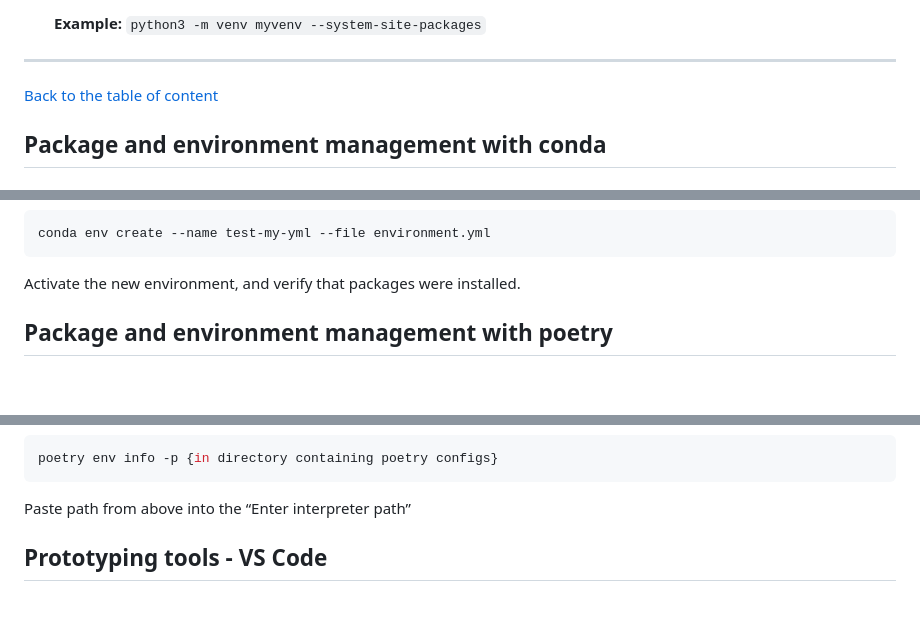
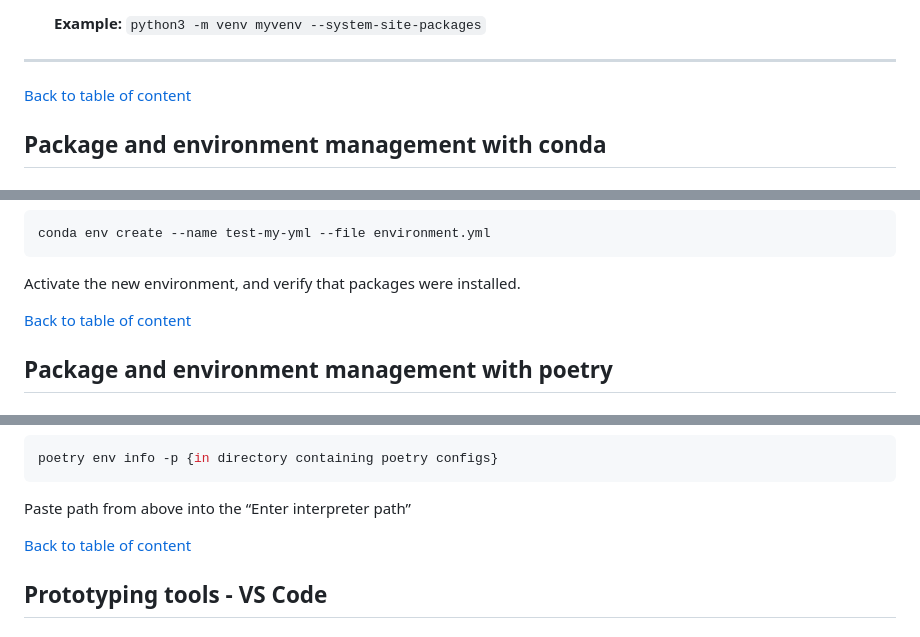
Before and after one commit to ArashAh/python_workshop, a Markdown page: README.md, 3 parts joined by grey strips. GitHub-like rendering; blank space fills up the shorter version.

Commit message:
Navigation links 2

````diff
--- a/README.md
+++ b/README.md
@@ -250,7 +250,7 @@ rm -rf new_venv
   **Example:** `python3 -m venv myvenv --system-site-packages`
 
 ---
-[Back to the table of content](#top)
+[Back to table of content](#top)
 ## Package and environment management with conda <a name="conda"></a>
 
 ### 1. Get started
@@ -335,6 +335,8 @@ conda env create --name test-my-yml --file environment.yml
 ```
 
 Activate the new environment, and verify that packages were installed.
+
+[Back to table of content](#top)
 
 ## Package and environment management with poetry <a name="poetry"></a>
 
@@ -545,6 +547,7 @@ poetry env info -p {in directory containing poetry configs}
 
 Paste path from above into the “Enter interpreter path”
 
+[Back to table of content](#top)
 
 ## Prototyping tools - VS Code <a name="vscode"></a>
 
````
Also changed, not shown: other parts of README.md (+1 -0 lines).
